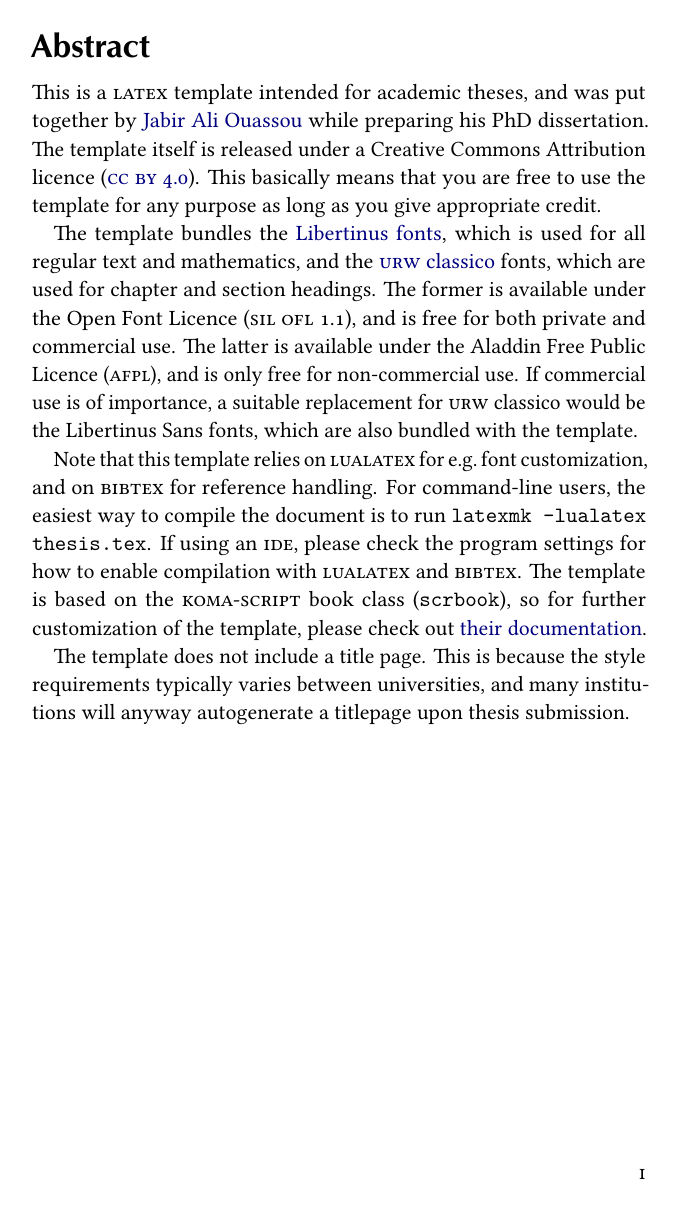
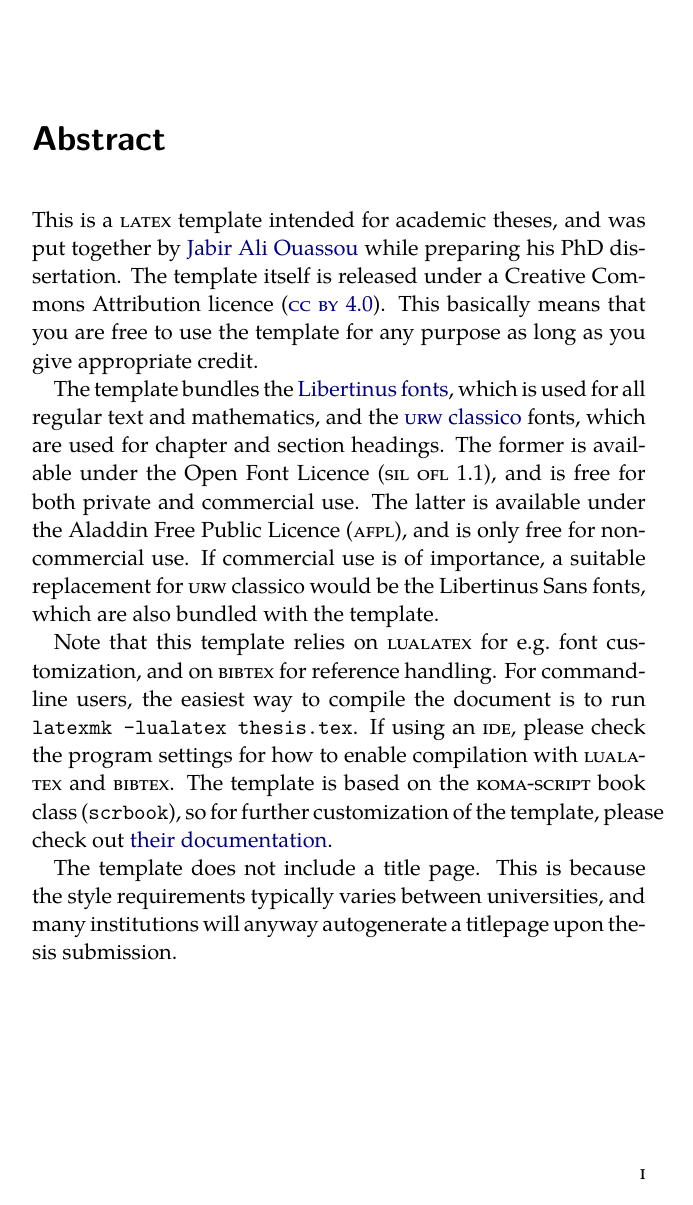
Before and after one commit to 9cco/thesis, a LaTeX thesis (thesis.tex, which reads preamble.tex): page 1 of 15. The pictures show the PDF file thesis.pdf that the author committed with the source.

Commit message:
Karantene update

```diff
--- a/preamble.tex
+++ b/preamble.tex
@@ -165,8 +165,6 @@
 %
 %%%%%%%%%%%%%%%%%%%%%%%%%%%%%%%%%%%%%%%%%%%%%%%%%%%%%%%%%%%%%%%%%%%%%%%%%%%%%%%%
 
-\usepackage{fancyhdr}
-\usepackage[Lenny]{fncychap}
 % Change the font used for headings
 \addtokomafont{disposition}{\sffamily}
 
@@ -184,6 +182,11 @@
 %  \newcommand{\feline@chapter@marker}[1][4cm]{\sbox\feline@chapter{\resizebox{!}{#1}{\setlength{\fboxsep}{0pt}\color{gray}\thechapter}}\parbox[b][0.5cm]{1.5cm}{\usebox{\feline@chapter}\vspace*{-1.325cm}}}
 %  \renewcommand*{\chapterformat}{\sbox\feline@chapter{\feline@chapter@marker[1.6cm]}\makebox[0pt][l]{\makebox[\dimexpr\textwidth+2.0\marginparsep+\wd\feline@chapter\relax][r]{\usebox\feline@chapter}}}
 %\makeatother
+
+% Create Lenny-style chapter titles
+\renewcommand*{\chapterformat}{%
+    \par
+}
 
 
 
```
Also changed, not shown: thesis.pdf, 3 other files.
